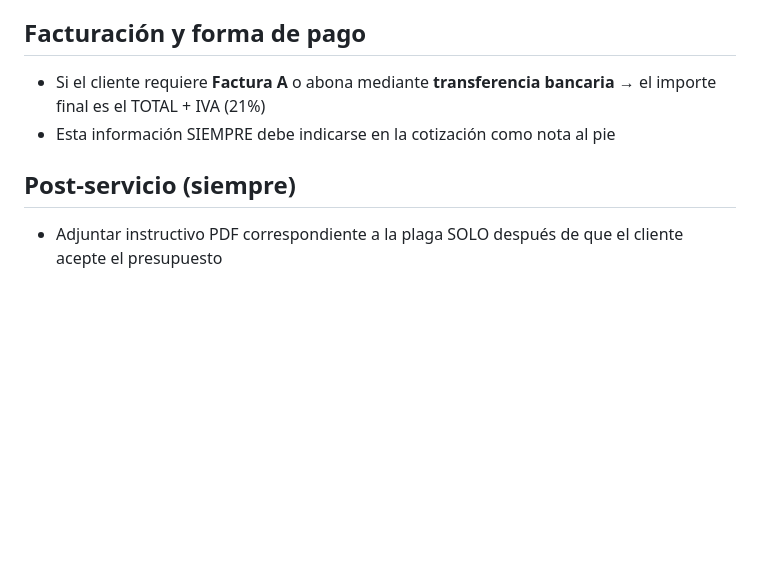
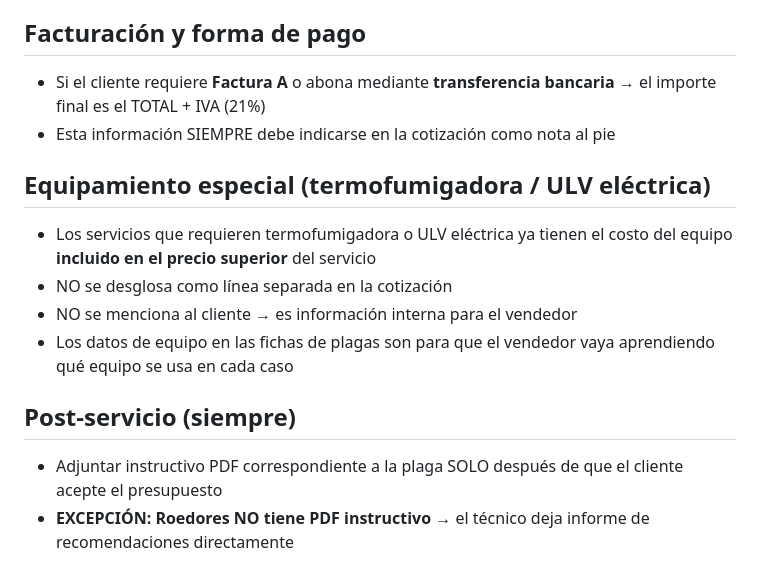
Before and after one commit to lflogistica18-lang/asistente-ventas, a Markdown page: REGLAS-GLOBALES.md, the part around the change. GitHub-like rendering; blank space fills up the shorter version.

```diff
--- a/REGLAS-GLOBALES.md
+++ b/REGLAS-GLOBALES.md
@@ -147,6 +147,14 @@ Si el cliente pide horario fuera del habitual → informar el recargo ANTES de c
 - Si el cliente requiere **Factura A** o abona mediante **transferencia bancaria** → el importe final es el TOTAL + IVA (21%)
 - Esta información SIEMPRE debe indicarse en la cotización como nota al pie
 
+## Equipamiento especial (termofumigadora / ULV eléctrica)
+
+- Los servicios que requieren termofumigadora o ULV eléctrica ya tienen el costo del equipo **incluido en el precio superior** del servicio
+- NO se desglosa como línea separada en la cotización
+- NO se menciona al cliente → es información interna para el vendedor
+- Los datos de equipo en las fichas de plagas son para que el vendedor vaya aprendiendo qué equipo se usa en cada caso
+
 ## Post-servicio (siempre)
 
 - Adjuntar instructivo PDF correspondiente a la plaga SOLO después de que el cliente acepte el presupuesto
+- **EXCEPCIÓN: Roedores NO tiene PDF instructivo** → el técnico deja informe de recomendaciones directamente
```
Also changed, not shown: RESPUESTA-CLIENTE.md (+18 -13 lines), SKILL.md (+14 -13 lines).
